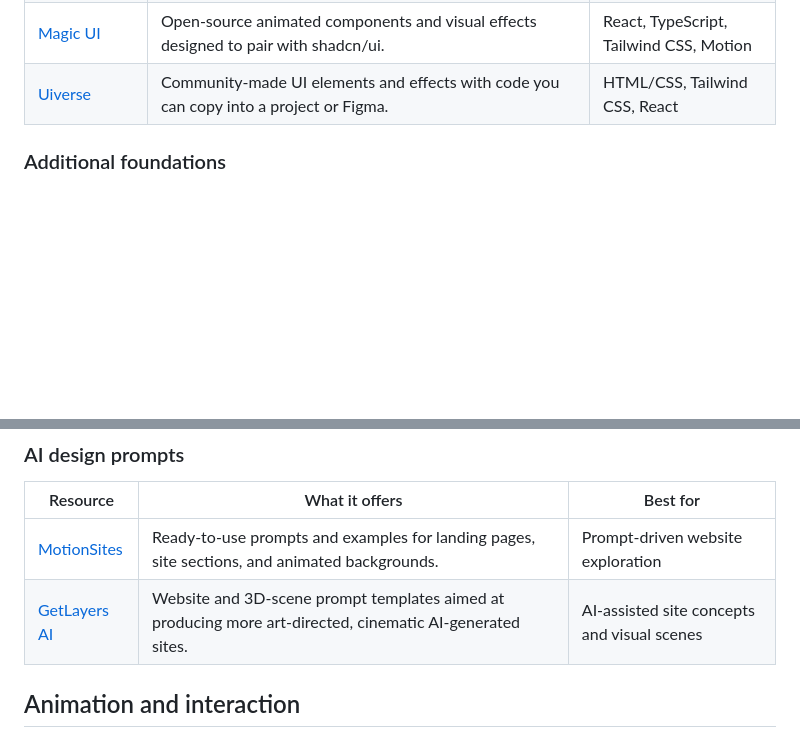
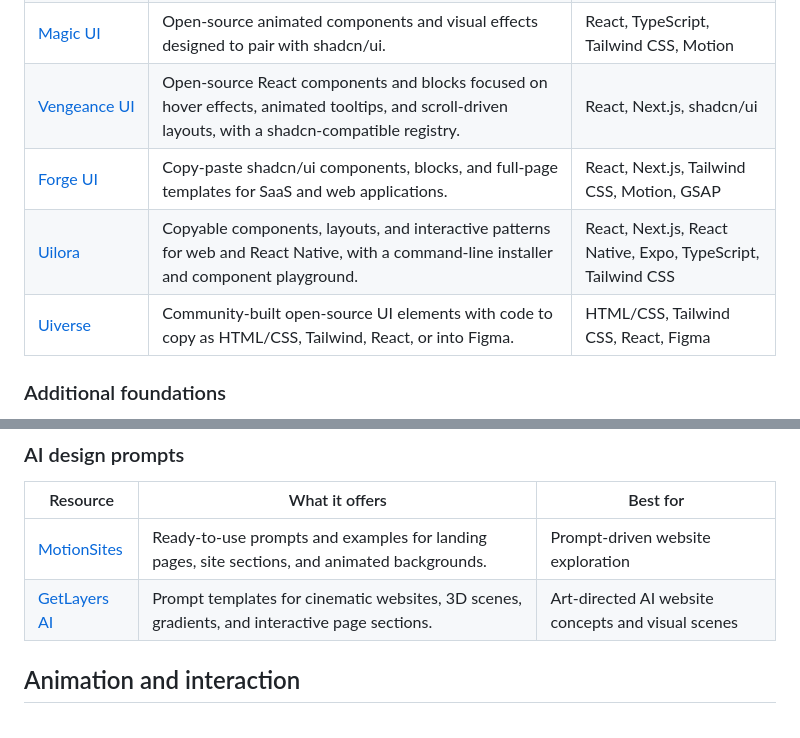
Before and after one commit to Chidori42/ui_resources, a Markdown page: README.md, 2 parts joined by grey strips. Rendered like a GitHub page; blank space fills up the shorter version.

Commit message:
docs: add UI component resources

```diff
--- a/README.md
+++ b/README.md
@@ -61,7 +61,10 @@ Ready-made components and lower-level primitives for building application interf
 | [Pioneer UI](https://www.pioneerui.com/docs/components) | Copy-and-install animated interface pieces such as hero sections, cards, backgrounds, buttons, and text effects. | React, Tailwind CSS, Framer Motion; shadcn CLI |
 | [Aceternity UI](https://ui.aceternity.com/) | Copyable React components, page blocks, and templates with animated effects. | React, Tailwind CSS, Motion |
 | [Magic UI](https://magicui.design/) | Open-source animated components and visual effects designed to pair with shadcn/ui. | React, TypeScript, Tailwind CSS, Motion |
-| [Uiverse](https://uiverse.io/) | Community-made UI elements and effects with code you can copy into a project or Figma. | HTML/CSS, Tailwind CSS, React |
+| [Vengeance UI](https://www.vengenceui.com/) | Open-source React components and blocks focused on hover effects, animated tooltips, and scroll-driven layouts, with a shadcn-compatible registry. | React, Next.js, shadcn/ui |
+| [Forge UI](https://forgeui.in/) | Copy-paste shadcn/ui components, blocks, and full-page templates for SaaS and web applications. | React, Next.js, Tailwind CSS, Motion, GSAP |
+| [Uilora](https://www.uilora.com/) | Copyable components, layouts, and interactive patterns for web and React Native, with a command-line installer and component playground. | React, Next.js, React Native, Expo, TypeScript, Tailwind CSS |
+| [Uiverse](https://uiverse.io/) | Community-built open-source UI elements with code to copy as HTML/CSS, Tailwind, React, or into Figma. | HTML/CSS, Tailwind CSS, React, Figma |
 
 ### Additional foundations
 
@@ -116,7 +119,7 @@ Use these when you need product UI references, visual direction, website example
 | Resource | What it offers | Best for |
 | --- | --- | --- |
 | [MotionSites](https://motionsites.ai/) | Ready-to-use prompts and examples for landing pages, site sections, and animated backgrounds. | Prompt-driven website exploration |
-| [GetLayers AI](https://www.getlayers.ai/) | Website and 3D-scene prompt templates aimed at producing more art-directed, cinematic AI-generated sites. | AI-assisted site concepts and visual scenes |
+| [GetLayers AI](https://www.getlayers.ai/) | Prompt templates for cinematic websites, 3D scenes, gradients, and interactive page sections. | Art-directed AI website concepts and visual scenes |
 
 ## Animation and interaction
 
```
Also changed, not shown: other parts of README.md (+1 -1 lines).
